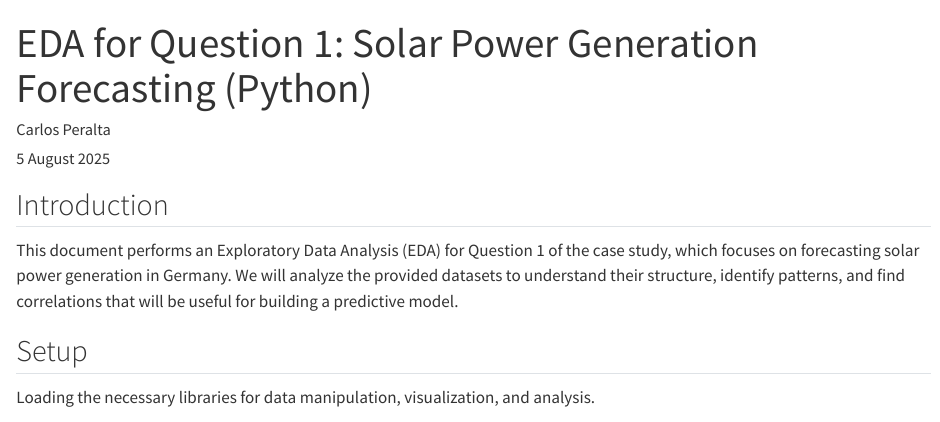
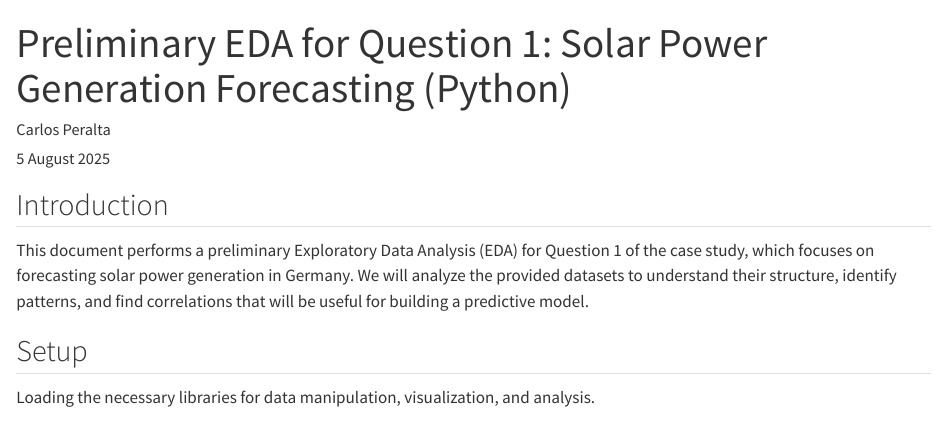
Before and after one commit to carlos9917/tsf-solar, a Quarto document (notebooks/eda_question_1.qmd): the page in a window 1100 px wide, from its top. Rendered offline with R 4.5, knitr and Pandoc in place of Quarto, with nearby package versions; some code elsewhere in the file could not run offline; long lines of code are wrapped.

```diff
--- a/notebooks/eda_question_1.qmd
+++ b/notebooks/eda_question_1.qmd
@@ -1,5 +1,5 @@
 ---
-title: "EDA for Question 1: Solar Power Generation Forecasting (Python)"
+title: "Preliminary EDA for Question 1: Solar Power Generation Forecasting (Python)"
 author: "Carlos Peralta"
 format: html
 jupyter: python3
@@ -13,7 +13,7 @@
 
 ## Introduction
 
-This document performs an Exploratory Data Analysis (EDA) for Question 1 of the case study, which focuses on forecasting solar power generation in Germany. We will analyze the provided datasets to understand their structure, identify patterns, and find correlations that will be useful for building a predictive model.
+This document performs a preliminary Exploratory Data Analysis (EDA) for Question 1 of the case study, which focuses on forecasting solar power generation in Germany. We will analyze the provided datasets to understand their structure, identify patterns, and find correlations that will be useful for building a predictive model.
 
 ## Setup
 
```
Also changed, not shown: notebooks/model_evaluatio_question_1.qmd (renamed from notebooks/question1.qmd).
